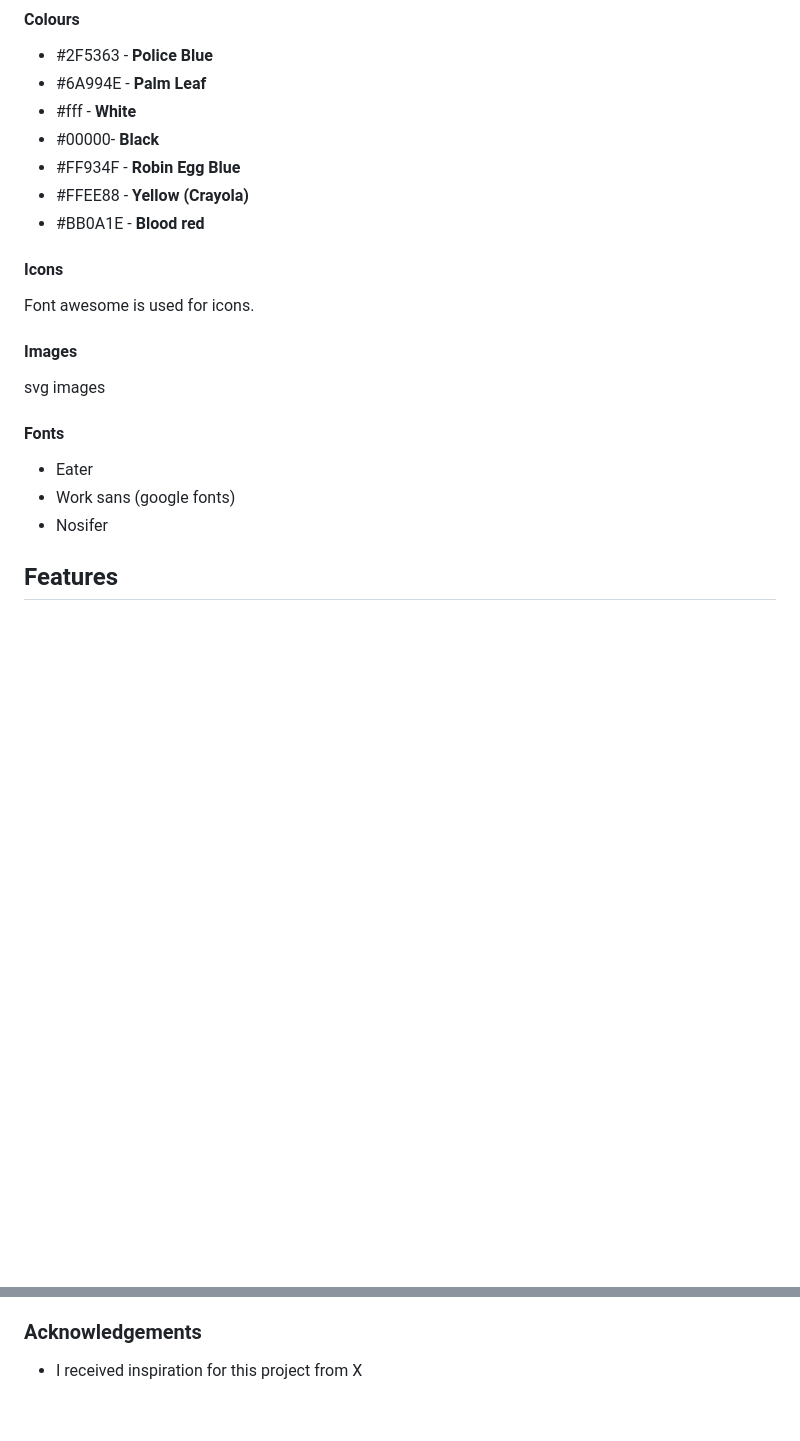
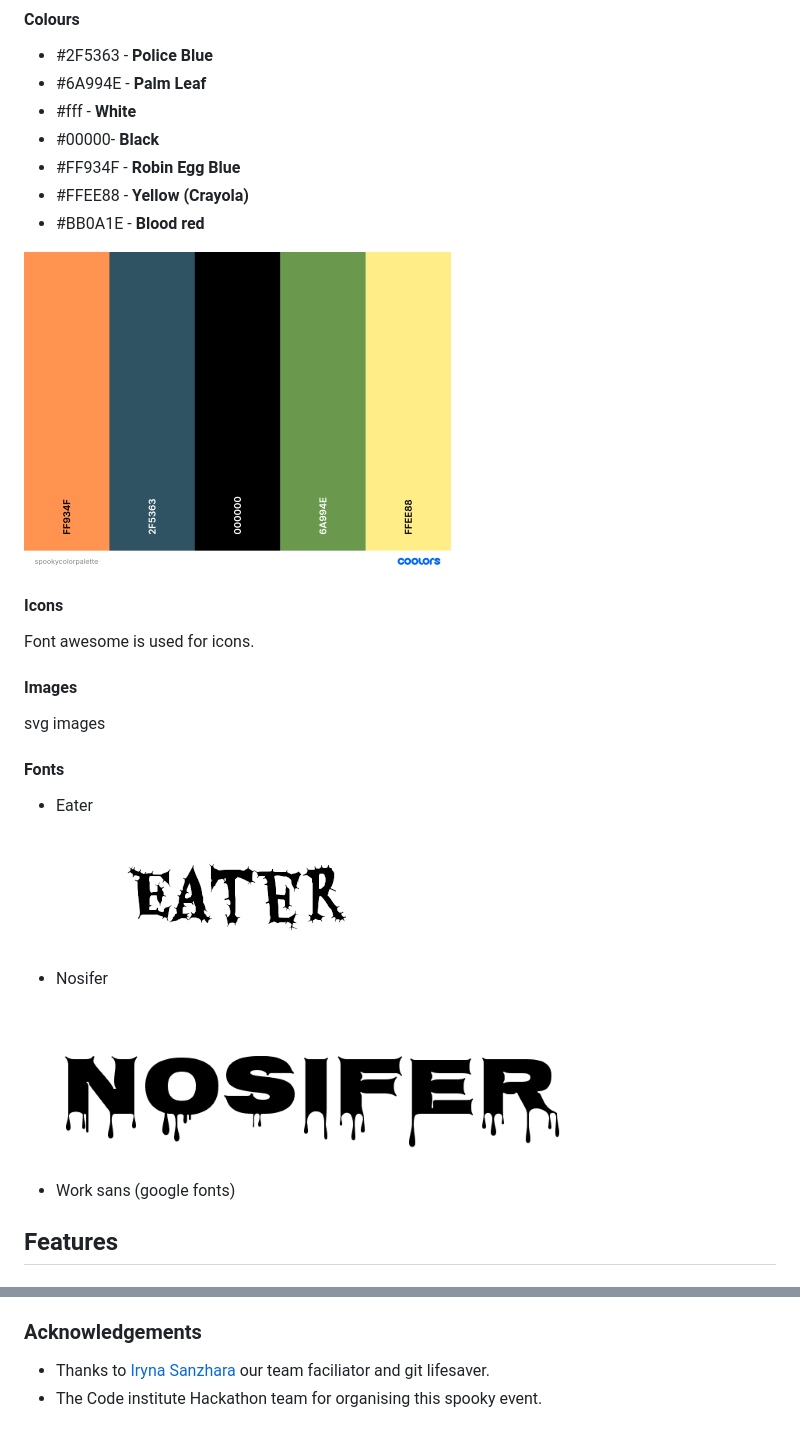
Before and after one commit to PaulBowden673/team-3-spookathon, a Markdown page: README.md, 2 parts joined by grey strips. Rendered like a GitHub page; pictures changed too: wireframes/font-eater.png (added), wireframes/font-nosifer.png (added), wireframes/spookycolorpalette.png; blank space fills up the shorter version.

Commit message:
font and credits update

```diff
--- a/README.md
+++ b/README.md
@@ -220,7 +220,9 @@ The themes of this project is Halloween and Trick or Treat.
 - #00000- **Black**
 - #FF934F - **Robin Egg Blue**
 - #FFEE88 - **Yellow (Crayola)**
-- \#BB0A1E - **Blood red**
+- #BB0A1E - **Blood red**
+
+![colour palette](wireframes/spookycolorpalette.png)
 
 #### Icons
 
@@ -233,8 +235,14 @@ svg images
 #### Fonts
 
 - Eater
+
+![font eater](wireframes/font-eater.png)
+
+- Nosifer
+
+![font nosifer](wireframes/font-nosifer.png)
+
 - Work sans (google fonts)
-- Nosifer
 
 ## Features
 
@@ -369,4 +377,5 @@ more detailed instructions available [here](https://docs.github.com/en/free-pro-
 
 ### Acknowledgements
 
-- I received inspiration for this project from X
+- Thanks to [Iryna Sanzhara](https://github.com/irasan) our team faciliator and git lifesaver.
+- The Code institute Hackathon team for organising this spooky event.
```
